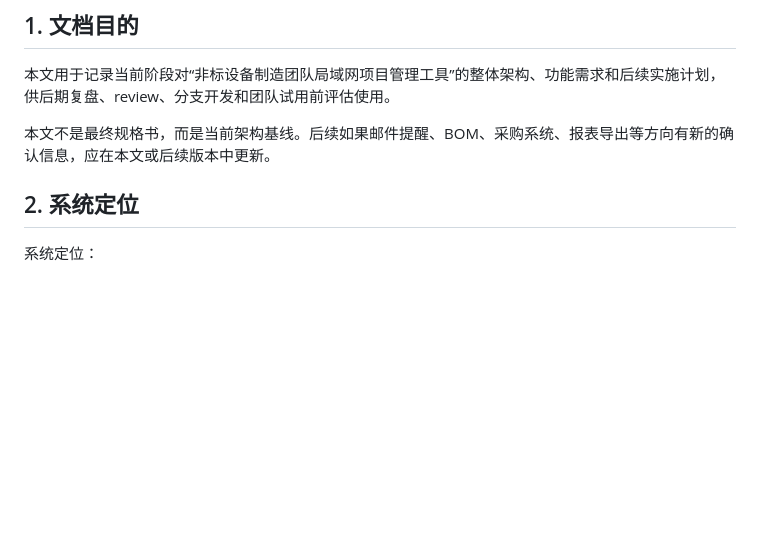
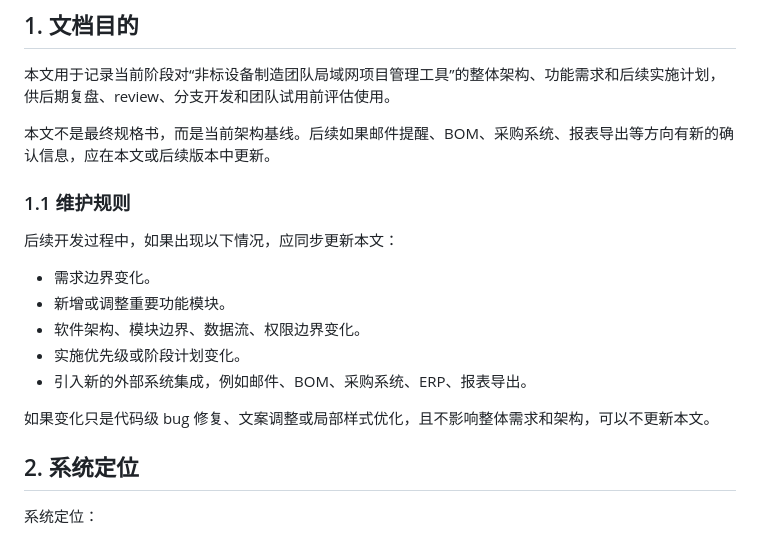
Before and after one commit to endufork/customer-project-manager, a Markdown page: project-management-platform-architecture-plan-v0.1.md, the part around the change. GitHub-like rendering; blank space fills up the shorter version.

```diff
--- a/project-management-platform-architecture-plan-v0.1.md
+++ b/project-management-platform-architecture-plan-v0.1.md
@@ -5,6 +5,18 @@
 本文用于记录当前阶段对“非标设备制造团队局域网项目管理工具”的整体架构、功能需求和后续实施计划，供后期复盘、review、分支开发和团队试用前评估使用。
 
 本文不是最终规格书，而是当前架构基线。后续如果邮件提醒、BOM、采购系统、报表导出等方向有新的确认信息，应在本文或后续版本中更新。
+
+### 1.1 维护规则
+
+后续开发过程中，如果出现以下情况，应同步更新本文：
+
+- 需求边界变化。
+- 新增或调整重要功能模块。
+- 软件架构、模块边界、数据流、权限边界变化。
+- 实施优先级或阶段计划变化。
+- 引入新的外部系统集成，例如邮件、BOM、采购系统、ERP、报表导出。
+
+如果变化只是代码级 bug 修复、文案调整或局部样式优化，且不影响整体需求和架构，可以不更新本文。
 
 ## 2. 系统定位
 
```
Also changed, not shown: AGENTS.md (+8 -0 lines).
